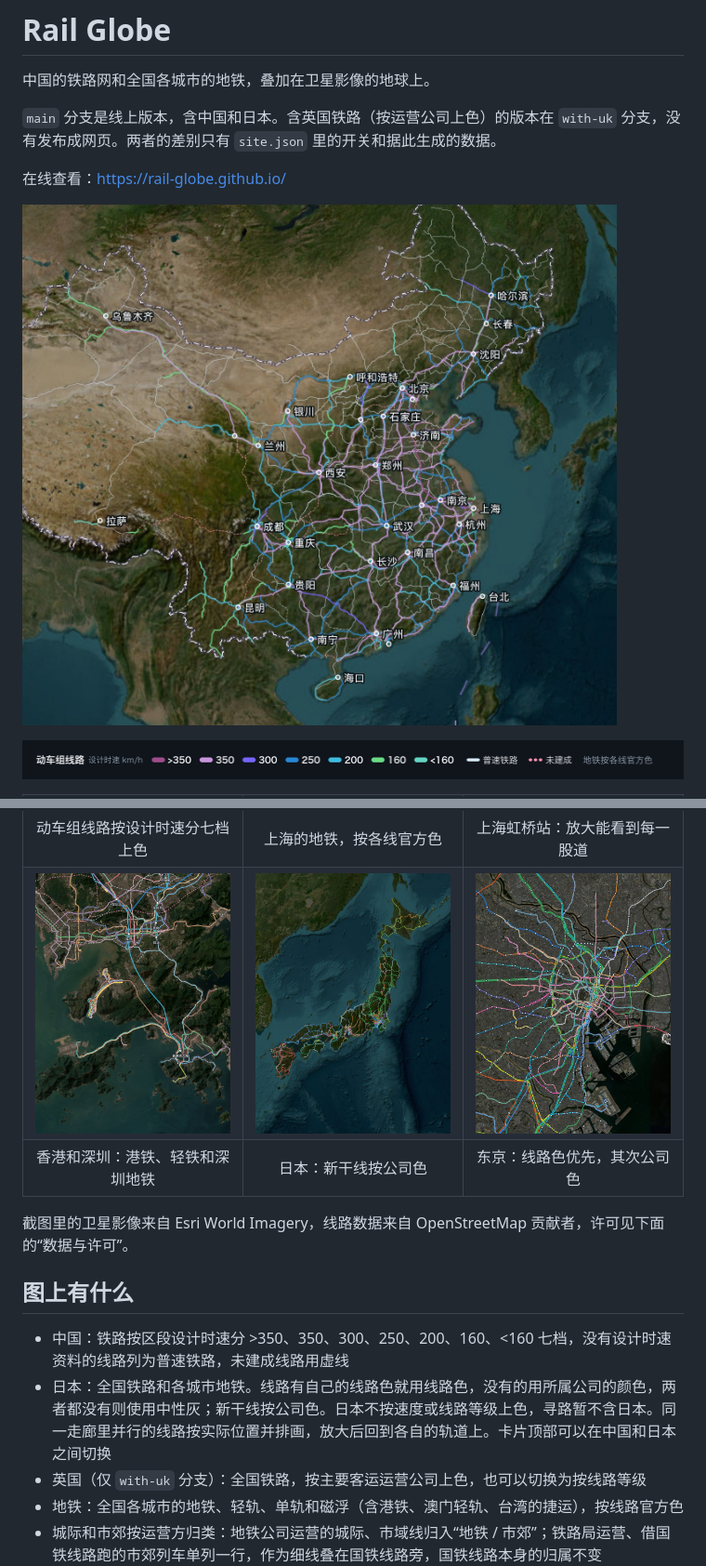
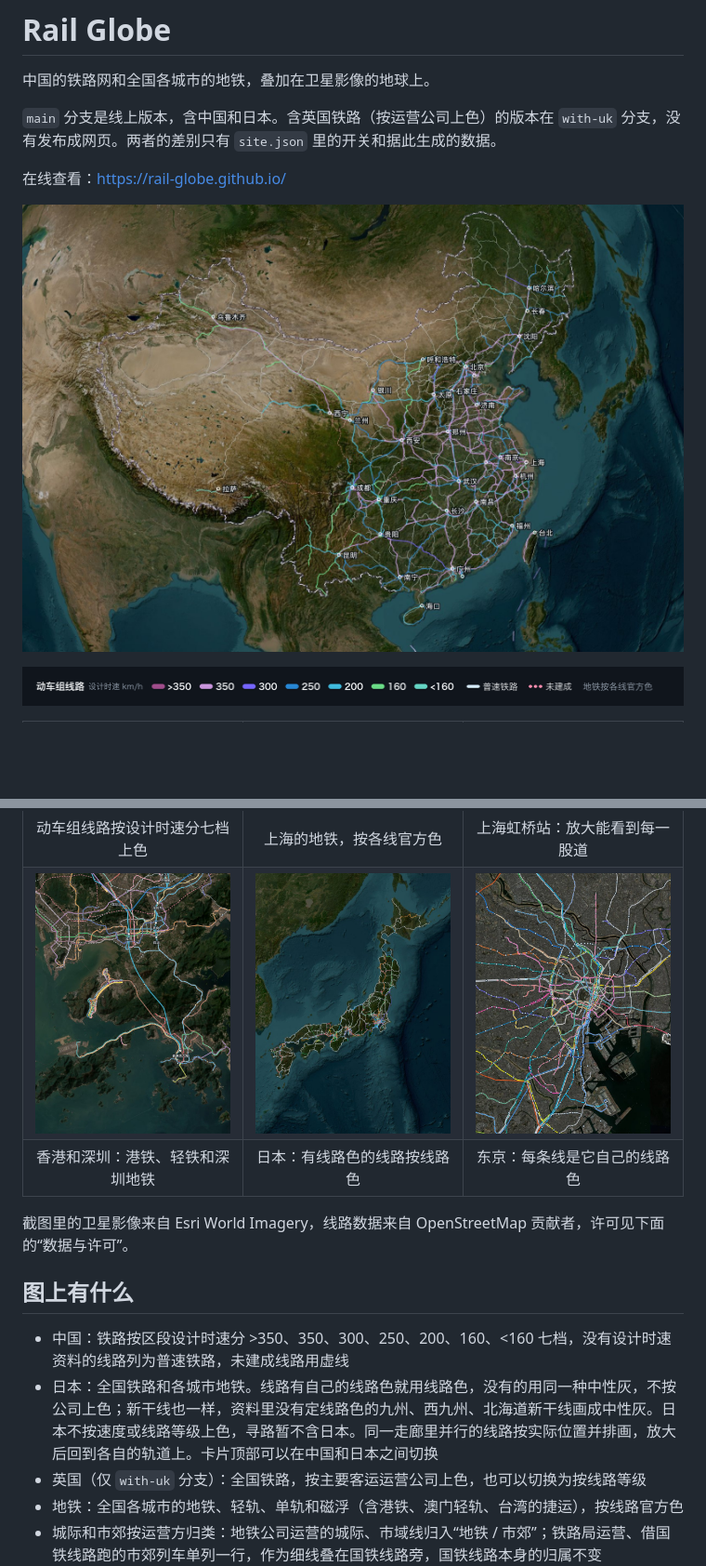
Before and after one commit to rail-globe/rail-globe.github.io, a Markdown page: README.md, 2 parts joined by grey strips. Shown: that part at 93% size. Drawn GitHub-style; pictures changed too: docs/images/china.jpg, docs/images/japan.jpg, docs/images/tokyo.jpg; blank space fills up the shorter version.

Commit message:
Drop company colours in Japan: a line is drawn in its own line colour or in neutral grey; retake the README pictures

```diff
--- a/README.md
+++ b/README.md
@@ -14,14 +14,14 @@
 |:-:|:-:|:-:|
 | 动车组线路按设计时速分七档上色 | 上海的地铁，按各线官方色 | 上海虹桥站：放大能看到每一股道 |
 | ![香港和深圳](docs/images/hongkong.jpg) | ![日本的铁路网](docs/images/japan.jpg) | ![东京的铁路和地铁](docs/images/tokyo.jpg) |
-| 香港和深圳：港铁、轻铁和深圳地铁 | 日本：新干线按公司色 | 东京：线路色优先，其次公司色 |
+| 香港和深圳：港铁、轻铁和深圳地铁 | 日本：有线路色的线路按线路色 | 东京：每条线是它自己的线路色 |
 
 截图里的卫星影像来自 Esri World Imagery，线路数据来自 OpenStreetMap 贡献者，许可见下面的“数据与许可”。
 
 ## 图上有什么
 
 - 中国：铁路按区段设计时速分 >350、350、300、250、200、160、<160 七档，没有设计时速资料的线路列为普速铁路，未建成线路用虚线
-- 日本：全国铁路和各城市地铁。线路有自己的线路色就用线路色，没有的用所属公司的颜色，两者都没有则使用中性灰；新干线按公司色。日本不按速度或线路等级上色，寻路暂不含日本。同一走廊里并行的线路按实际位置并排画，放大后回到各自的轨道上。卡片顶部可以在中国和日本之间切换
+- 日本：全国铁路和各城市地铁。线路有自己的线路色就用线路色，没有的用同一种中性灰，不按公司上色；新干线也一样，资料里没有定线路色的九州、西九州、北海道新干线画成中性灰。日本不按速度或线路等级上色，寻路暂不含日本。同一走廊里并行的线路按实际位置并排画，放大后回到各自的轨道上。卡片顶部可以在中国和日本之间切换
 - 英国（仅 `with-uk` 分支）：全国铁路，按主要客运运营公司上色，也可以切换为按线路等级
 - 地铁：全国各城市的地铁、轻轨、单轨和磁浮（含港铁、澳门轻轨、台湾的捷运），按线路官方色
 - 城际和市郊按运营方归类：地铁公司运营的城际、市域线归入“地铁 / 市郊”；铁路局运营、借国铁线路跑的市郊列车单列一行，作为细线叠在国铁线路旁，国铁线路本身的归属不变
```
Also changed, not shown: 8 other files.
